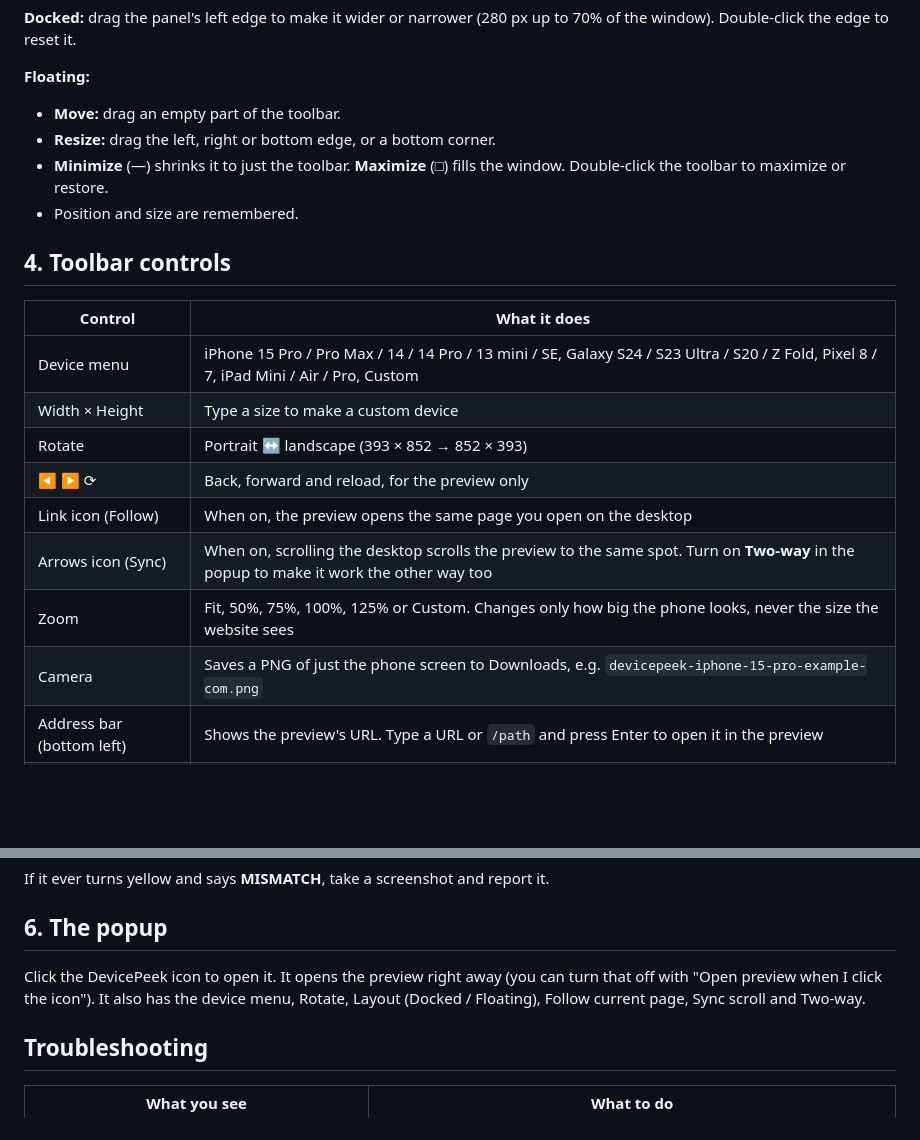
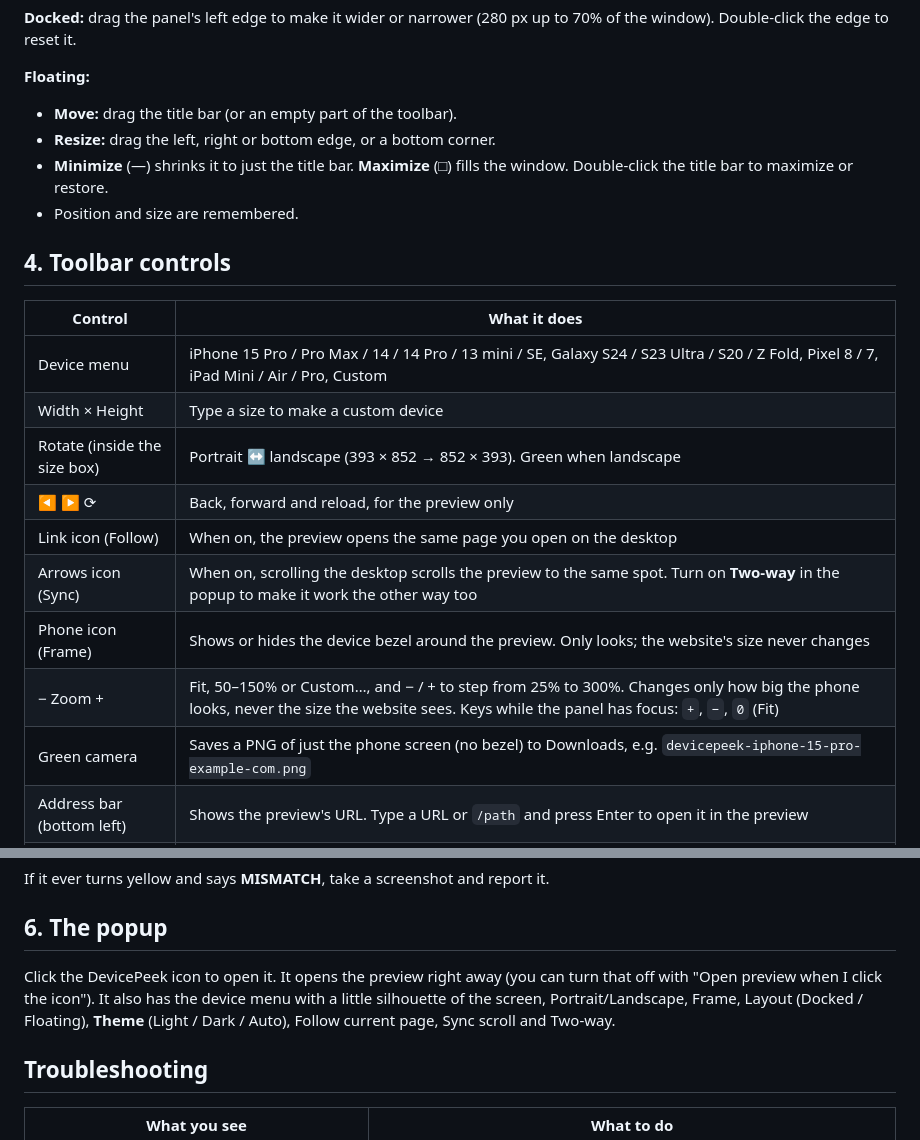
Before and after one commit to jaspreetsinghdev786/DevicePeek-v2, a Markdown page: docs/USER-GUIDE.md, 2 parts joined by grey strips. Drawn GitHub-style; blank space fills up the shorter version.

```diff
--- a/docs/USER-GUIDE.md
+++ b/docs/USER-GUIDE.md
@@ -42,10 +42,10 @@ popup. Switching doesn't reload the preview.
 Double-click the edge to reset it.
 
 **Floating:**
-- **Move:** drag an empty part of the toolbar.
+- **Move:** drag the title bar (or an empty part of the toolbar).
 - **Resize:** drag the left, right or bottom edge, or a bottom corner.
-- **Minimize** (—) shrinks it to just the toolbar. **Maximize** (□) fills the window. Double-click the
-  toolbar to maximize or restore.
+- **Minimize** (—) shrinks it to just the title bar. **Maximize** (□) fills the window. Double-click the
+  title bar to maximize or restore.
 - Position and size are remembered.
 
 ## 4. Toolbar controls
@@ -54,12 +54,13 @@ Double-click the edge to reset it.
 | --- | --- |
 | Device menu | iPhone 15 Pro / Pro Max / 14 / 14 Pro / 13 mini / SE, Galaxy S24 / S23 Ultra / S20 / Z Fold, Pixel 8 / 7, iPad Mini / Air / Pro, Custom |
 | Width × Height | Type a size to make a custom device |
-| Rotate | Portrait ↔ landscape (393 × 852 → 852 × 393) |
+| Rotate (inside the size box) | Portrait ↔ landscape (393 × 852 → 852 × 393). Green when landscape |
 | ◀ ▶ ⟳ | Back, forward and reload, for the preview only |
 | Link icon (Follow) | When on, the preview opens the same page you open on the desktop |
 | Arrows icon (Sync) | When on, scrolling the desktop scrolls the preview to the same spot. Turn on **Two-way** in the popup to make it work the other way too |
-| Zoom | Fit, 50%, 75%, 100%, 125% or Custom. Changes only how big the phone looks, never the size the website sees |
-| Camera | Saves a PNG of just the phone screen to Downloads, e.g. `devicepeek-iphone-15-pro-example-com.png` |
+| Phone icon (Frame) | Shows or hides the device bezel around the preview. Only looks; the website's size never changes |
+| − Zoom + | Fit, 50–150% or Custom…, and − / + to step from 25% to 300%. Changes only how big the phone looks, never the size the website sees. Keys while the panel has focus: `+`, `−`, `0` (Fit) |
+| Green camera | Saves a PNG of just the phone screen (no bezel) to Downloads, e.g. `devicepeek-iphone-15-pro-example-com.png` |
 | Address bar (bottom left) | Shows the preview's URL. Type a URL or `/path` and press Enter to open it in the preview |
 | Size text (bottom right) | Click to show the viewport readout (see section 5) |
 
@@ -87,8 +88,9 @@ If it ever turns yellow and says **MISMATCH**, take a screenshot and report it.
 ## 6. The popup
 
 Click the DevicePeek icon to open it. It opens the preview right away (you can turn that off with
-"Open preview when I click the icon"). It also has the device menu, Rotate, Layout
-(Docked / Floating), Follow current page, Sync scroll and Two-way.
+"Open preview when I click the icon"). It also has the device menu with a little silhouette of the
+screen, Portrait/Landscape, Frame, Layout (Docked / Floating), **Theme** (Light / Dark / Auto),
+Follow current page, Sync scroll and Two-way.
 
 ## Troubleshooting
 
```
Also changed, not shown: docs/AI-PROMPT.md (+15 -9 lines), docs/DEVELOPER-GUIDE.md (+17 -4 lines).
